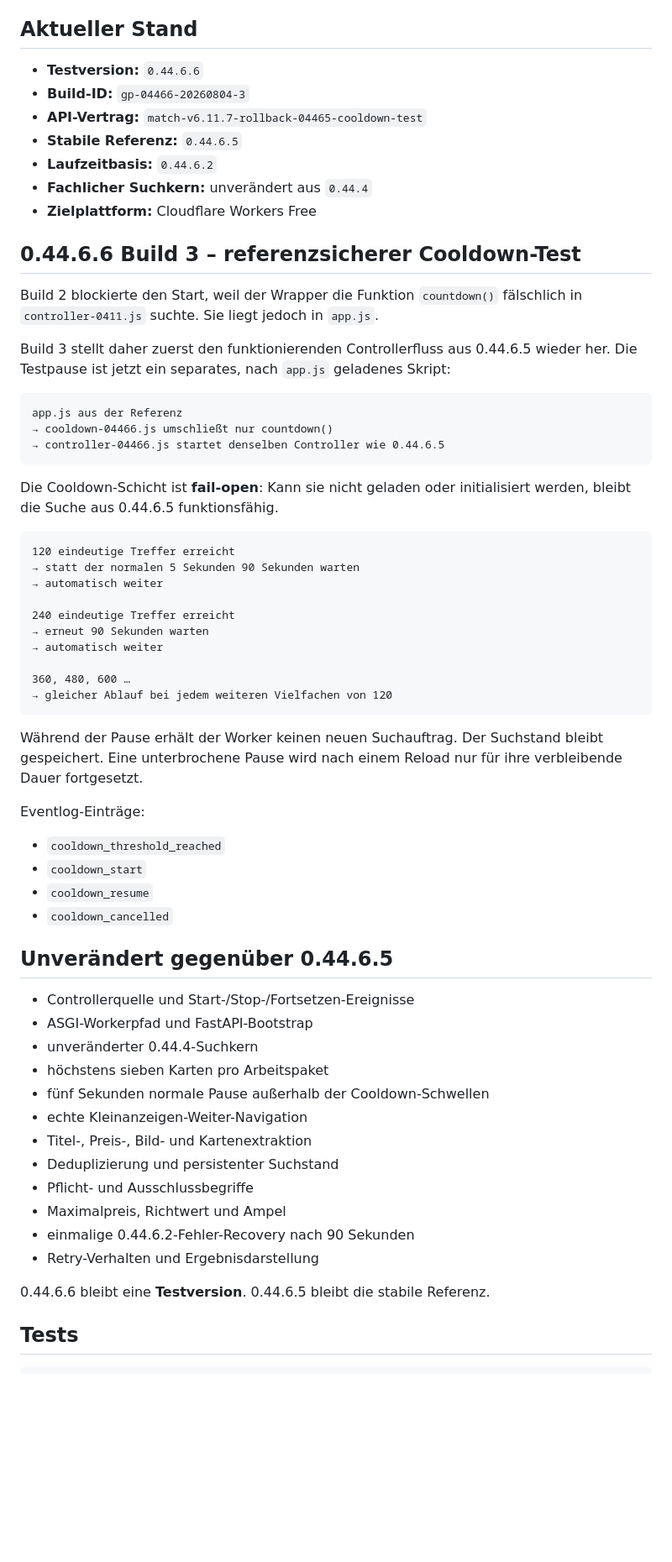
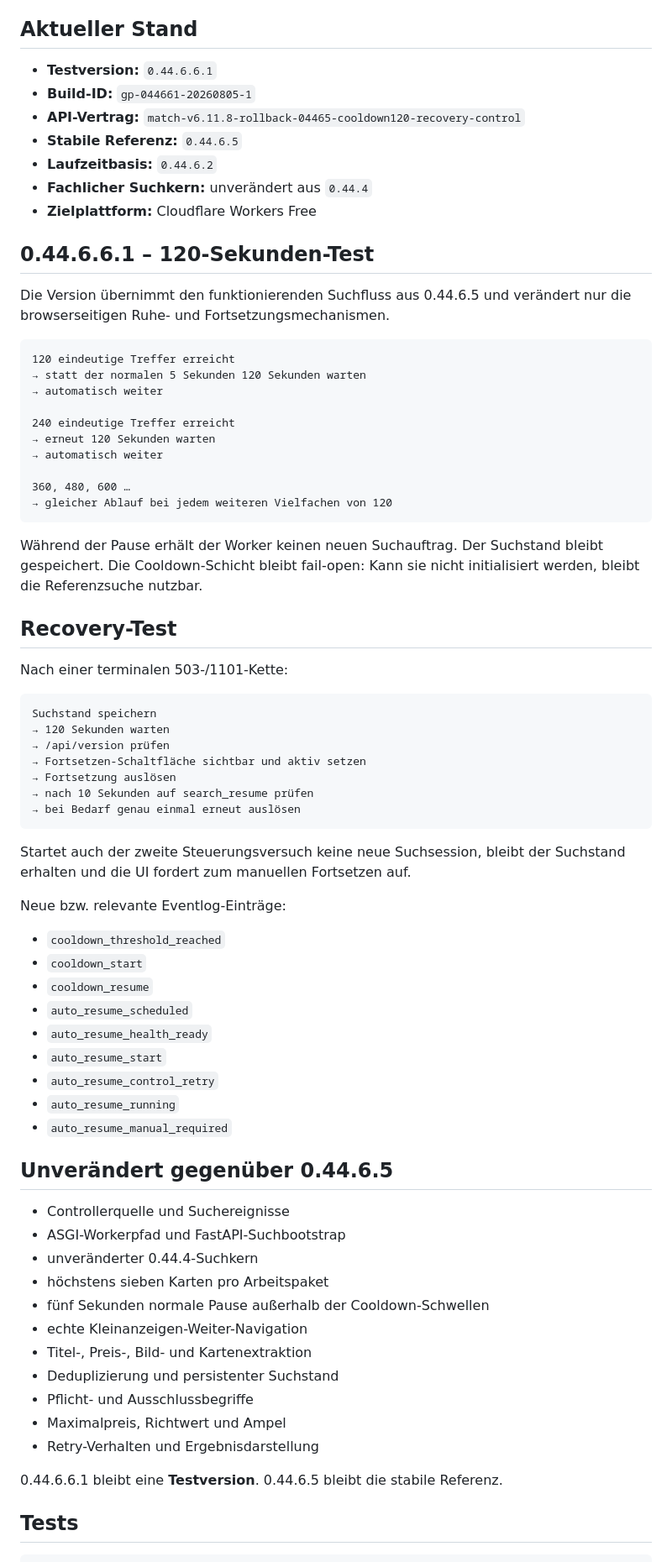
Before and after one commit to f6yv7sgtgw-wq/GenericParser, a Markdown page: README.md, the part around one of its changes. Shown at 84% size. Rendered like a GitHub page; blank space fills up the shorter version.

Commit message:
docs: document 0.44.6.6.1 test release

````diff
--- a/README.md
+++ b/README.md
@@ -4,54 +4,65 @@ Wiederverwendbarer Kleinanzeigen-Parser und mobile PWA für die Einbindung in **
 
 ## Aktueller Stand
 
-- **Testversion:** `0.44.6.6`
-- **Build-ID:** `gp-04466-20260804-3`
-- **API-Vertrag:** `match-v6.11.7-rollback-04465-cooldown-test`
+- **Testversion:** `0.44.6.6.1`
+- **Build-ID:** `gp-044661-20260805-1`
+- **API-Vertrag:** `match-v6.11.8-rollback-04465-cooldown120-recovery-control`
 - **Stabile Referenz:** `0.44.6.5`
 - **Laufzeitbasis:** `0.44.6.2`
 - **Fachlicher Suchkern:** unverändert aus `0.44.4`
 - **Zielplattform:** Cloudflare Workers Free
 
-## 0.44.6.6 Build 3 – referenzsicherer Cooldown-Test
+## 0.44.6.6.1 – 120-Sekunden-Test
 
-Build 2 blockierte den Start, weil der Wrapper die Funktion `countdown()` fälschlich in `controller-0411.js` suchte. Sie liegt jedoch in `app.js`.
-
-Build 3 stellt daher zuerst den funktionierenden Controllerfluss aus 0.44.6.5 wieder her. Die Testpause ist jetzt ein separates, nach `app.js` geladenes Skript:
-
-```text
-app.js aus der Referenz
-→ cooldown-04466.js umschließt nur countdown()
-→ controller-04466.js startet denselben Controller wie 0.44.6.5
-```
-
-Die Cooldown-Schicht ist **fail-open**: Kann sie nicht geladen oder initialisiert werden, bleibt die Suche aus 0.44.6.5 funktionsfähig.
+Die Version übernimmt den funktionierenden Suchfluss aus 0.44.6.5 und verändert nur die browserseitigen Ruhe- und Fortsetzungsmechanismen.
 
 ```text
 120 eindeutige Treffer erreicht
-→ statt der normalen 5 Sekunden 90 Sekunden warten
+→ statt der normalen 5 Sekunden 120 Sekunden warten
 → automatisch weiter
 
 240 eindeutige Treffer erreicht
-→ erneut 90 Sekunden warten
+→ erneut 120 Sekunden warten
 → automatisch weiter
 
 360, 480, 600 …
 → gleicher Ablauf bei jedem weiteren Vielfachen von 120
 ```
 
-Während der Pause erhält der Worker keinen neuen Suchauftrag. Der Suchstand bleibt gespeichert. Eine unterbrochene Pause wird nach einem Reload nur für ihre verbleibende Dauer fortgesetzt.
+Während der Pause erhält der Worker keinen neuen Suchauftrag. Der Suchstand bleibt gespeichert. Die Cooldown-Schicht bleibt fail-open: Kann sie nicht initialisiert werden, bleibt die Referenzsuche nutzbar.
 
-Eventlog-Einträge:
+## Recovery-Test
+
+Nach einer terminalen 503-/1101-Kette:
+
+```text
+Suchstand speichern
+→ 120 Sekunden warten
+→ /api/version prüfen
+→ Fortsetzen-Schaltfläche sichtbar und aktiv setzen
+→ Fortsetzung auslösen
+→ nach 10 Sekunden auf search_resume prüfen
+→ bei Bedarf genau einmal erneut auslösen
+```
+
+Startet auch der zweite Steuerungsversuch keine neue Suchsession, bleibt der Suchstand erhalten und die UI fordert zum manuellen Fortsetzen auf.
+
+Neue bzw. relevante Eventlog-Einträge:
 
 - `cooldown_threshold_reached`
 - `cooldown_start`
 - `cooldown_resume`
-- `cooldown_cancelled`
+- `auto_resume_scheduled`
+- `auto_resume_health_ready`
+- `auto_resume_start`
+- `auto_resume_control_retry`
+- `auto_resume_running`
+- `auto_resume_manual_required`
 
 ## Unverändert gegenüber 0.44.6.5
 
-- Controllerquelle und Start-/Stop-/Fortsetzen-Ereignisse
-- ASGI-Workerpfad und FastAPI-Bootstrap
+- Controllerquelle und Suchereignisse
+- ASGI-Workerpfad und FastAPI-Suchbootstrap
 - unveränderter 0.44.4-Suchkern
 - höchstens sieben Karten pro Arbeitspaket
 - fünf Sekunden normale Pause außerhalb der Cooldown-Schwellen
@@ -60,10 +71,9 @@ Eventlog-Einträge:
 - Deduplizierung und persistenter Suchstand
 - Pflicht- und Ausschlussbegriffe
 - Maximalpreis, Richtwert und Ampel
-- einmalige 0.44.6.2-Fehler-Recovery nach 90 Sekunden
 - Retry-Verhalten und Ergebnisdarstellung
 
-0.44.6.6 bleibt eine **Testversion**. 0.44.6.5 bleibt die stabile Referenz.
+0.44.6.6.1 bleibt eine **Testversion**. 0.44.6.5 bleibt die stabile Referenz.
 
 ## Tests
 
````
Also changed, not shown: other parts of README.md (+6 -5 lines).
